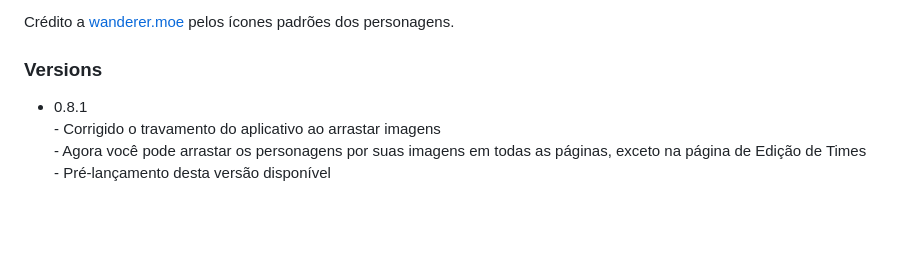
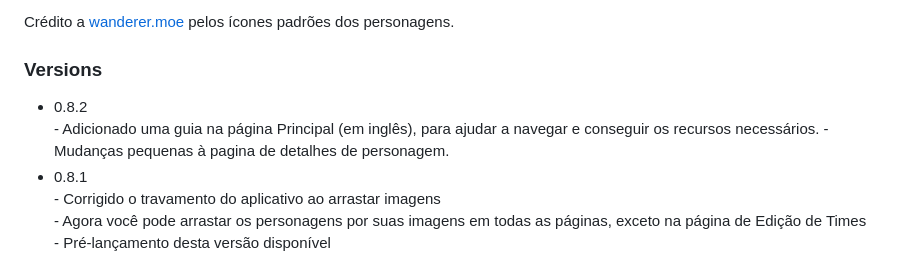
Before and after one commit to Maie-r/GenshinTeamManager, a Markdown page: READMEpt-br.md, the part around the change. Drawn GitHub-style; blank space fills up the shorter version.

```diff
--- a/READMEpt-br.md
+++ b/READMEpt-br.md
@@ -78,6 +78,9 @@ Também foi usado [Mudblazor](https://mudblazor.com/) e [Drag and Drop Polyfill]
 Crédito a [wanderer.moe](https://wanderer.moe/) pelos ícones padrões dos personagens.
 
 ### Versions
+  * 0.8.2 <br>
+        - Adicionado uma guia na página Principal (em inglês), para ajudar a navegar e conseguir os recursos necessários.
+        - Mudanças pequenas à pagina de detalhes de personagem.
  * 0.8.1 <br>
         - Corrigido o travamento do aplicativo ao arrastar imagens <br>
         - Agora você pode arrastar os personagens por suas imagens em todas as páginas, exceto na página de Edição de Times <br>
```
